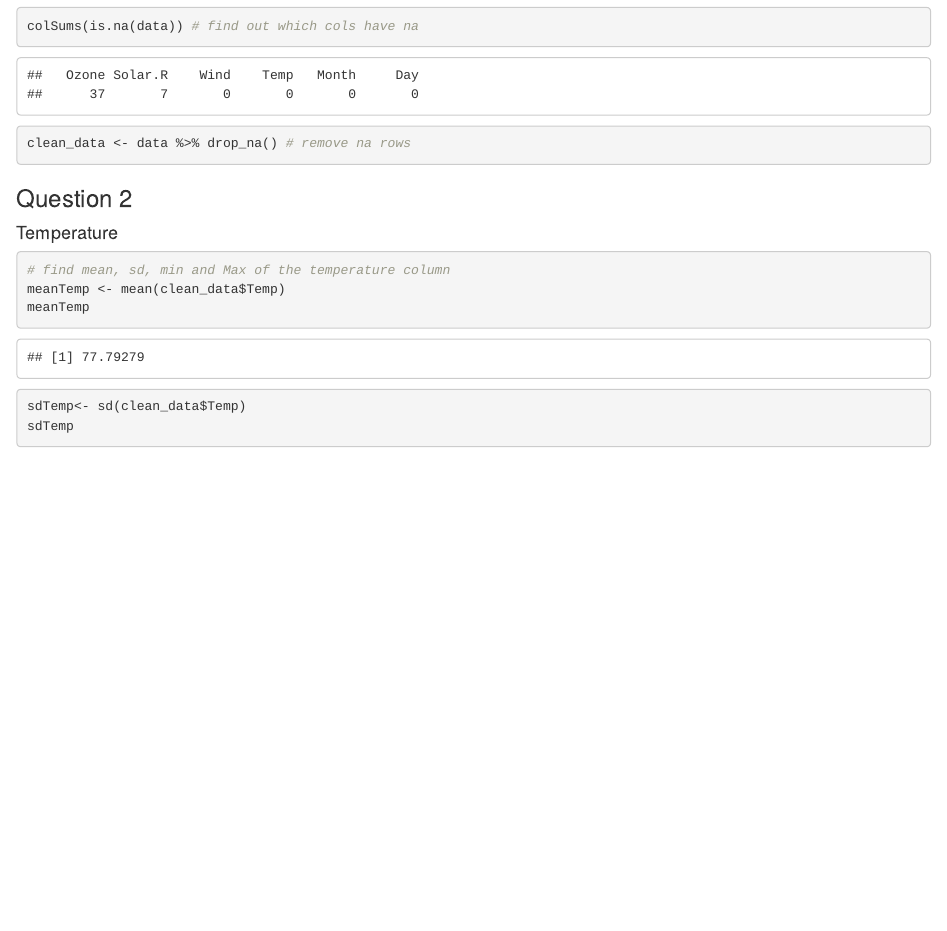
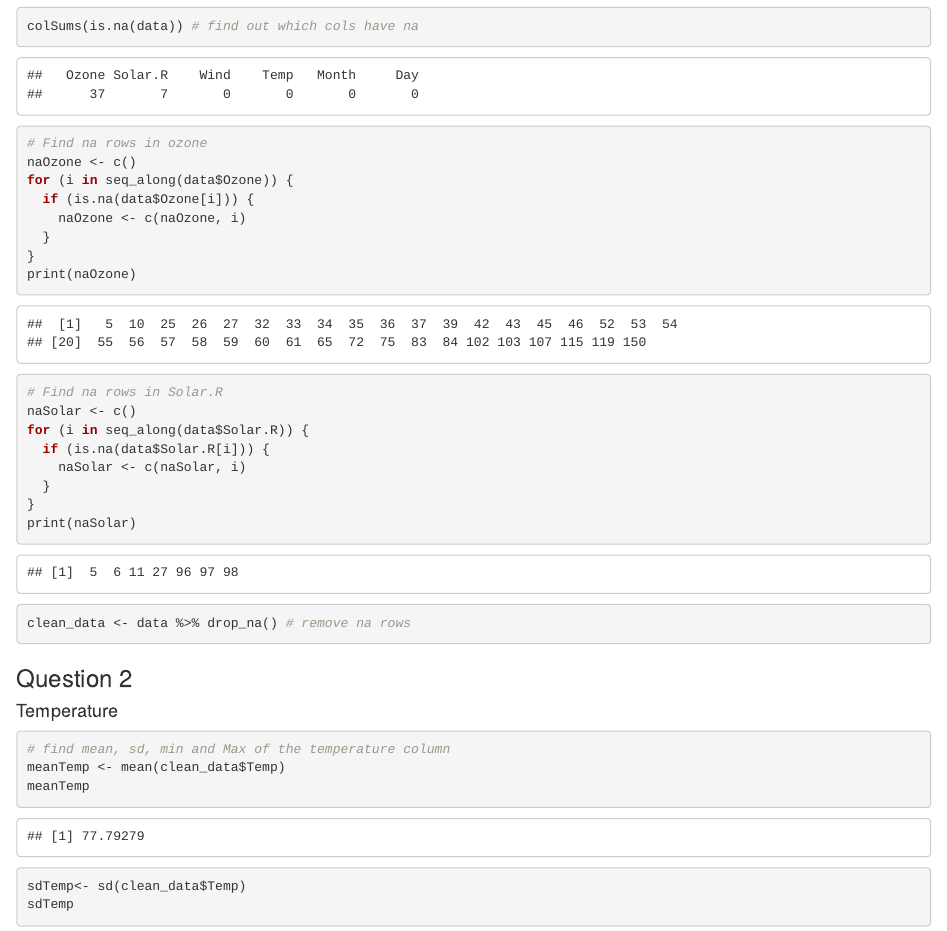
Before and after one commit to Liamerasmuss/Statistical-Computing, an R Markdown document (PracticalOne.Rmd): the page in a window 1100 px wide, from 390 px down. The pictures show the output file PracticalOne.html that the author committed with the source, opened offline.

Commit message:
Redid Q1 - misread it

````diff
--- a/PracticalOne.Rmd
+++ b/PracticalOne.Rmd
@@ -20,6 +20,25 @@ library(tidyr)
 data <- airquality
 sum(is.na(data)) # count how many na rows
 colSums(is.na(data)) # find out which cols have na
+
+# Find na rows in ozone
+naOzone <- c()
+for (i in seq_along(data$Ozone)) {
+  if (is.na(data$Ozone[i])) {
+    naOzone <- c(naOzone, i)
+  }
+}
+print(naOzone)
+
+# Find na rows in Solar.R
+naSolar <- c()
+for (i in seq_along(data$Solar.R)) {
+  if (is.na(data$Solar.R[i])) {
+    naSolar <- c(naSolar, i)
+  }
+}
+print(naSolar)
+
 clean_data <- data %>% drop_na() # remove na rows
 ```
 
````
Also changed, not shown: PracticalOne.html.
